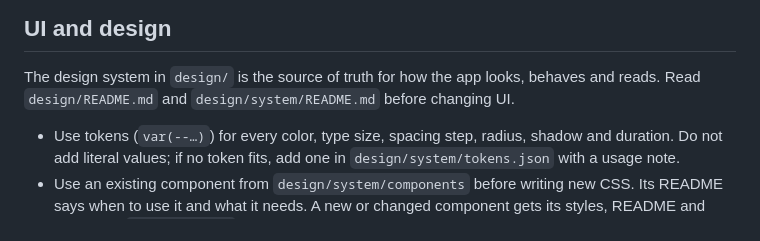
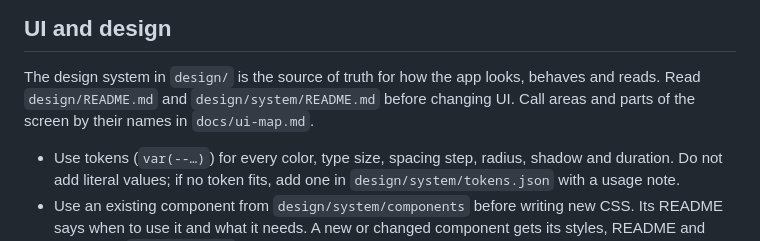
Before and after one commit to emrass/practice-piano, a Markdown page: AGENTS.md, the part around the change. GitHub-like rendering.

```diff
--- a/AGENTS.md
+++ b/AGENTS.md
@@ -6,6 +6,7 @@
 
 The design system in `design/` is the source of truth for how the app looks, behaves and reads.
 Read `design/README.md` and `design/system/README.md` before changing UI.
+Call areas and parts of the screen by their names in `docs/ui-map.md`.
 
 - Use tokens (`var(--…)`) for every color, type size, spacing step, radius, shadow and duration.
   Do not add literal values; if no token fits, add one in `design/system/tokens.json` with a
```
Also changed, not shown: README.md (+7 -1 lines), docs/ui-map.md (added, +76 -0 lines), docs/ui-map/ui-map-areas.png (added), docs/ui-map/ui-map-parts.png (added), 2 other files.
